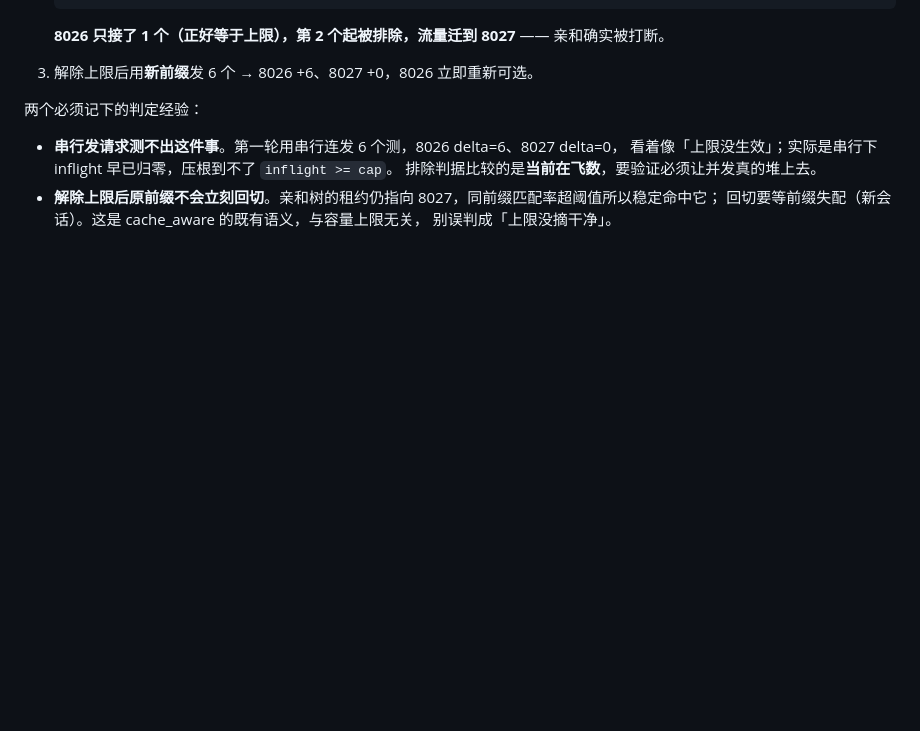
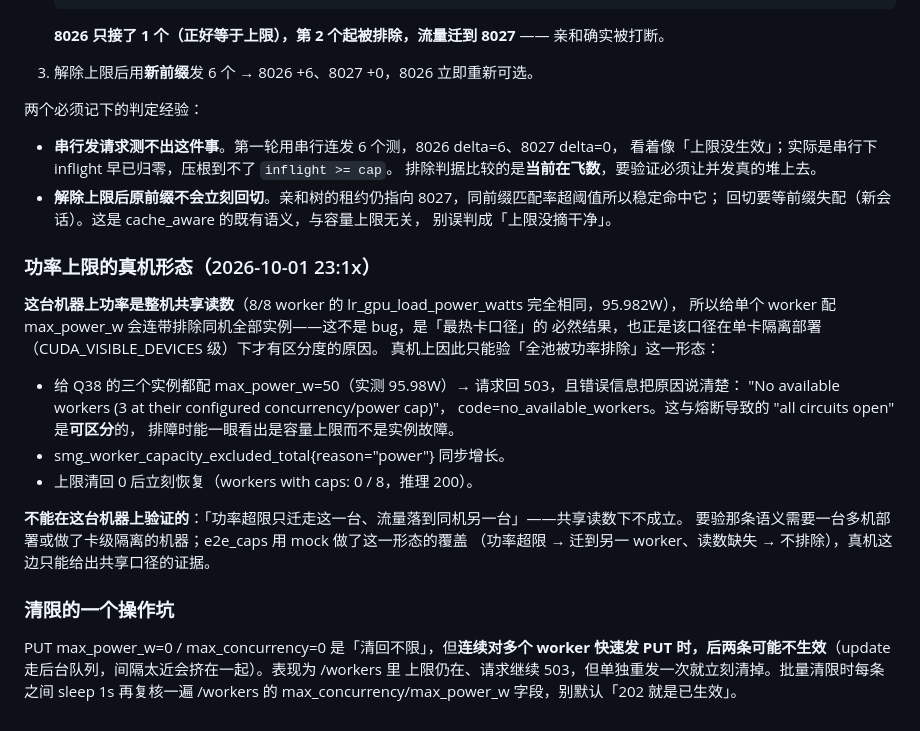
Before and after one commit to yorkane/lua-router, a Markdown page: doc/deploy-21k-8801.md, the part around the change. GitHub-like rendering; blank space fills up the shorter version.

Commit message:
docs(21k): 补功率上限的真机形态与清限操作坑
真机确认功率是整机共享读数（8/8 worker 同为 95.98W），单 worker 的功率阈值会
连带排除同机全部实例——这是「最热卡口径」的必然结果。据此诚实记录：这台机器上
只能验「全池被功率排除」形态，验不了「只迁走这一台」；后者由 e2e_caps 的 mock 覆盖。

同时记下 503 文案可区分（configured concurrency/power cap vs all circuits open），
以及批量清限时连续 PUT 会互相挤掉、必须 sleep 后复核这个操作坑。

```diff
--- a/doc/deploy-21k-8801.md
+++ b/doc/deploy-21k-8801.md
@@ -138,3 +138,27 @@ lr_gpu_load_power_unmatched_total 会稳定增长而 power_workers 恒为 0。
 - **解除上限后原前缀不会立刻回切**。亲和树的租约仍指向 8027，同前缀匹配率超阈值所以稳定命中它；
   回切要等前缀失配（新会话）。这是 cache_aware 的既有语义，与容量上限无关，
   别误判成「上限没摘干净」。
+### 功率上限的真机形态（2026-10-01 23:1x）
+
+**这台机器上功率是整机共享读数**（8/8 worker 的 lr_gpu_load_power_watts 完全相同，95.982W），
+所以给单个 worker 配 max_power_w 会连带排除同机全部实例——这不是 bug，是「最热卡口径」的
+必然结果，也正是该口径在单卡隔离部署（CUDA_VISIBLE_DEVICES 级）下才有区分度的原因。
+真机上因此只能验「全池被功率排除」这一形态：
+
+- 给 Q38 的三个实例都配 max_power_w=50（实测 95.98W）→ 请求回 503，且错误信息把原因说清楚：
+  "No available workers (3 at their configured concurrency/power cap)"，
+  code=no_available_workers。这与熔断导致的 "all circuits open" 是**可区分**的，
+  排障时能一眼看出是容量上限而不是实例故障。
+- smg_worker_capacity_excluded_total{reason="power"} 同步增长。
+- 上限清回 0 后立刻恢复（workers with caps: 0 / 8，推理 200）。
+
+**不能在这台机器上验证的**：「功率超限只迁走这一台、流量落到同机另一台」——共享读数下不成立。
+要验那条语义需要一台多机部署或做了卡级隔离的机器；e2e_caps 用 mock 做了这一形态的覆盖
+（功率超限 → 迁到另一 worker、读数缺失 → 不排除），真机这边只能给出共享口径的证据。
+
+### 清限的一个操作坑
+
+PUT max_power_w=0 / max_concurrency=0 是「清回不限」，但**连续对多个 worker 快速发
+PUT 时，后两条可能不生效**（update 走后台队列，间隔太近会挤在一起）。表现为 /workers 里
+上限仍在、请求继续 503，但单独重发一次就立刻清掉。批量清限时每条之间 sleep 1s 再复核一遍
+/workers 的 max_concurrency/max_power_w 字段，别默认「202 就是已生效」。
```
